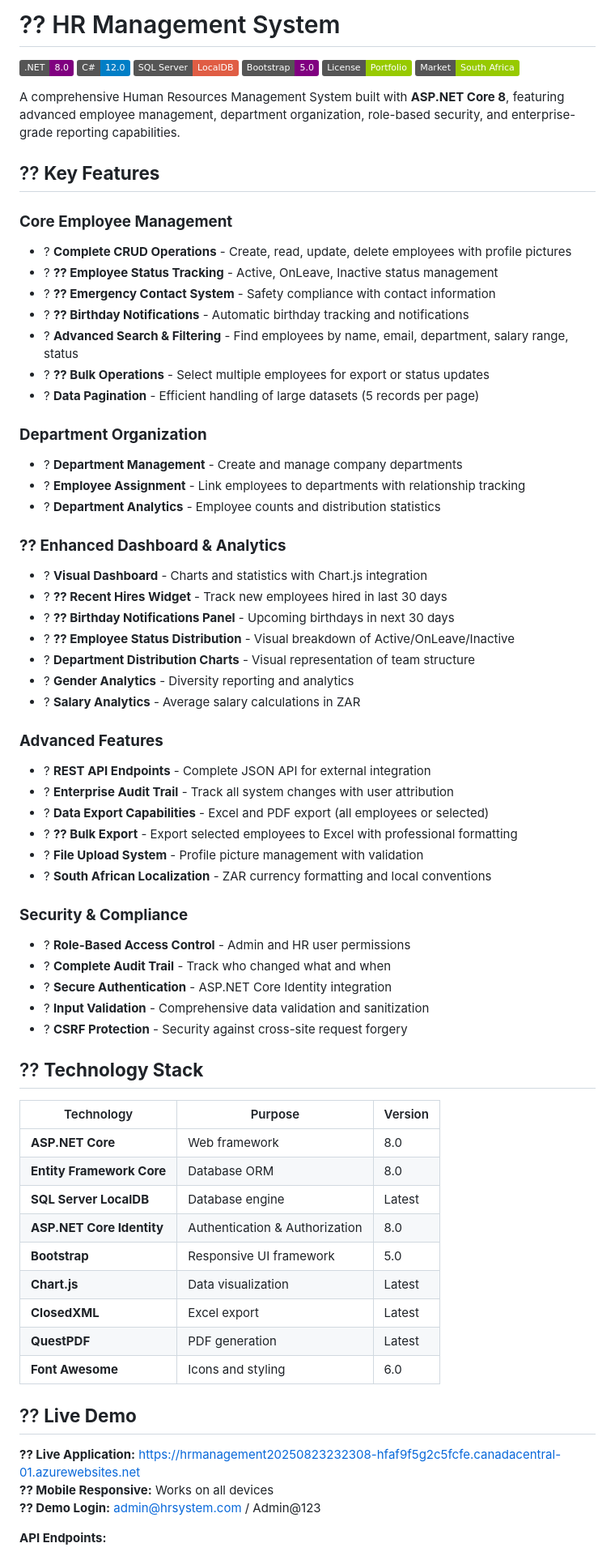
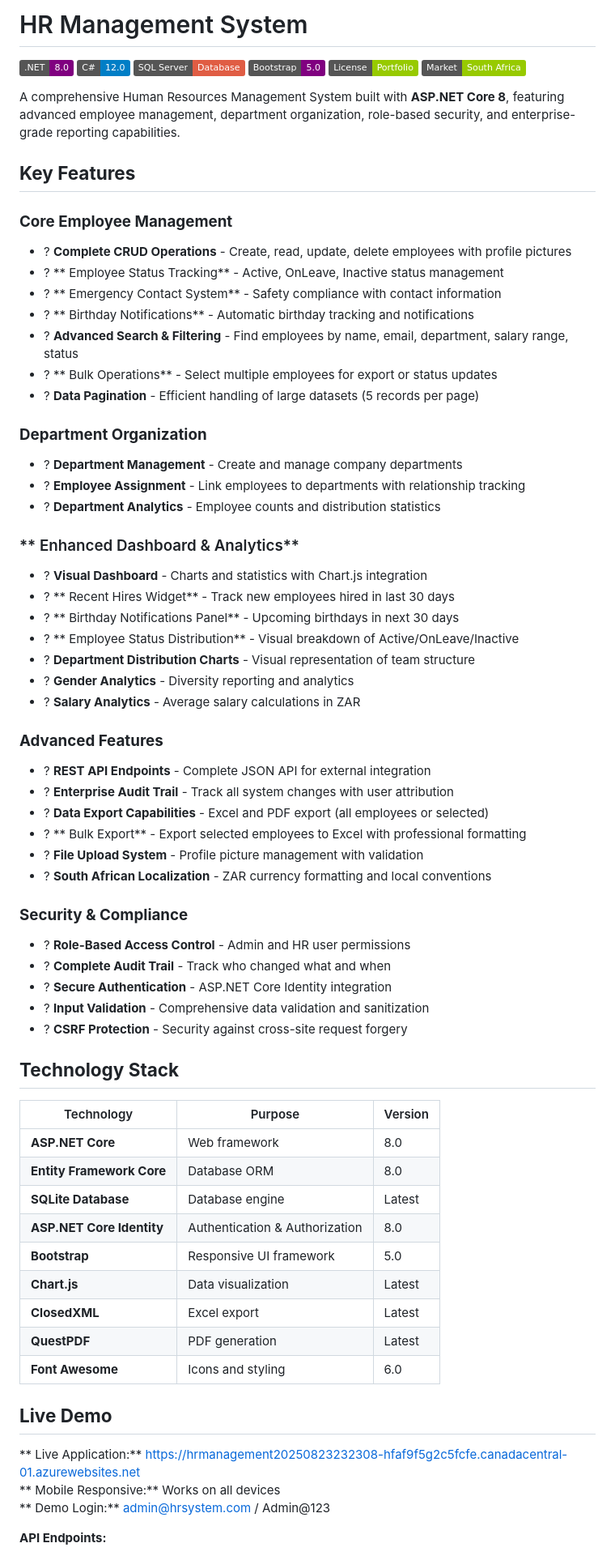
Before and after one commit to AyaSox/hr-management-system, a Markdown page: README.md, the part around the change printed below. Shown: that part at 81% size. GitHub-like rendering; badges without logos.

Commit message:
Clean README: Remove question marks and update SQL Server references to SQLite

```diff
--- a/README.md
+++ b/README.md
@@ -1,23 +1,23 @@
-# ?? HR Management System
+#  HR Management System
 
 ![.NET](https://img.shields.io/badge/.NET-8.0-purple)
 ![C#](https://img.shields.io/badge/C%23-12.0-blue)
-![SQL Server](https://img.shields.io/badge/SQL%20Server-LocalDB-red)
+![SQLite](https://img.shields.io/badge/SQL%20Server-Database-red)
 ![Bootstrap](https://img.shields.io/badge/Bootstrap-5.0-purple)
 ![License](https://img.shields.io/badge/License-Portfolio-green)
 ![South Africa](https://img.shields.io/badge/Market-South%20Africa-green)
 
 A comprehensive Human Resources Management System built with **ASP.NET Core 8**, featuring advanced employee management, department organization, role-based security, and enterprise-grade reporting capabilities.
 
-## ?? **Key Features**
+##  **Key Features**
 
 ### **Core Employee Management**
 - ? **Complete CRUD Operations** - Create, read, update, delete employees with profile pictures
-- ? **?? Employee Status Tracking** - Active, OnLeave, Inactive status management
-- ? **?? Emergency Contact System** - Safety compliance with contact information
-- ? **?? Birthday Notifications** - Automatic birthday tracking and notifications
+- ? ** Employee Status Tracking** - Active, OnLeave, Inactive status management
+- ? ** Emergency Contact System** - Safety compliance with contact information
+- ? ** Birthday Notifications** - Automatic birthday tracking and notifications
 - ? **Advanced Search & Filtering** - Find employees by name, email, department, salary range, status
-- ? **?? Bulk Operations** - Select multiple employees for export or status updates
+- ? ** Bulk Operations** - Select multiple employees for export or status updates
 - ? **Data Pagination** - Efficient handling of large datasets (5 records per page)
 
 ### **Department Organization**
@@ -25,11 +25,11 @@ A comprehensive Human Resources Management System built with **ASP.NET Core 8**,
 - ? **Employee Assignment** - Link employees to departments with relationship tracking
 - ? **Department Analytics** - Employee counts and distribution statistics
 
-### **?? Enhanced Dashboard & Analytics**
+### ** Enhanced Dashboard & Analytics**
 - ? **Visual Dashboard** - Charts and statistics with Chart.js integration
-- ? **?? Recent Hires Widget** - Track new employees hired in last 30 days
-- ? **?? Birthday Notifications Panel** - Upcoming birthdays in next 30 days
-- ? **?? Employee Status Distribution** - Visual breakdown of Active/OnLeave/Inactive
+- ? ** Recent Hires Widget** - Track new employees hired in last 30 days
+- ? ** Birthday Notifications Panel** - Upcoming birthdays in next 30 days
+- ? ** Employee Status Distribution** - Visual breakdown of Active/OnLeave/Inactive
 - ? **Department Distribution Charts** - Visual representation of team structure
 - ? **Gender Analytics** - Diversity reporting and analytics
 - ? **Salary Analytics** - Average salary calculations in ZAR
@@ -38,7 +38,7 @@ A comprehensive Human Resources Management System built with **ASP.NET Core 8**,
 - ? **REST API Endpoints** - Complete JSON API for external integration
 - ? **Enterprise Audit Trail** - Track all system changes with user attribution
 - ? **Data Export Capabilities** - Excel and PDF export (all employees or selected)
-- ? **?? Bulk Export** - Export selected employees to Excel with professional formatting
+- ? ** Bulk Export** - Export selected employees to Excel with professional formatting
 - ? **File Upload System** - Profile picture management with validation
 - ? **South African Localization** - ZAR currency formatting and local conventions
 
@@ -49,13 +49,13 @@ A comprehensive Human Resources Management System built with **ASP.NET Core 8**,
 - ? **Input Validation** - Comprehensive data validation and sanitization
 - ? **CSRF Protection** - Security against cross-site request forgery
 
-## ?? **Technology Stack**
+##  **Technology Stack**
 
 | Technology | Purpose | Version |
 |------------|---------|---------|
 | **ASP.NET Core** | Web framework | 8.0 |
 | **Entity Framework Core** | Database ORM | 8.0 |
-| **SQL Server LocalDB** | Database engine | Latest |
+| **SQLite Database** | Database engine | Latest |
 | **ASP.NET Core Identity** | Authentication & Authorization | 8.0 |
 | **Bootstrap** | Responsive UI framework | 5.0 |
 | **Chart.js** | Data visualization | Latest |
@@ -63,11 +63,11 @@ A comprehensive Human Resources Management System built with **ASP.NET Core 8**,
 | **QuestPDF** | PDF generation | Latest |
 | **Font Awesome** | Icons and styling | 6.0 |
 
-## ?? **Live Demo**
+##  **Live Demo**
 
-**?? Live Application:** https://hrmanagement20250823232308-hfaf9f5g2c5fcfe.canadacentral-01.azurewebsites.net
-**?? Mobile Responsive:** Works on all devices
-**?? Demo Login:** admin@hrsystem.com / Admin@123
+** Live Application:** https://hrmanagement20250823232308-hfaf9f5g2c5fcfe.canadacentral-01.azurewebsites.net
+** Mobile Responsive:** Works on all devices
+** Demo Login:** admin@hrsystem.com / Admin@123
 
 **API Endpoints:**
 - **Health Check:** `GET /api/health`
```
Also changed, not shown: other parts of README.md (+22 -22 lines).
